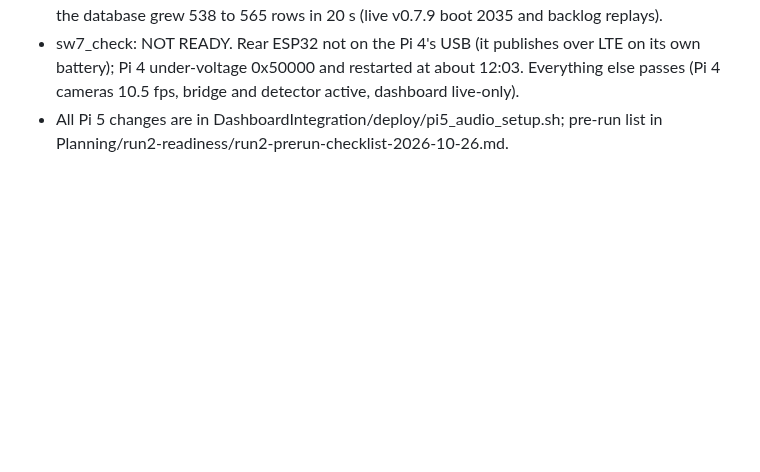
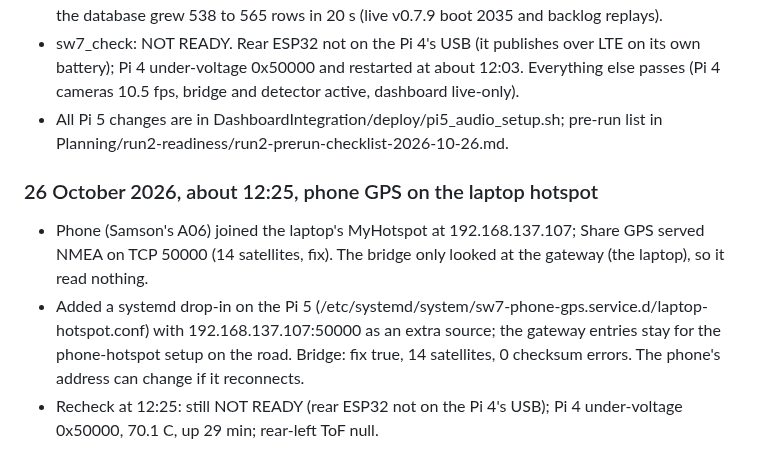
Before and after one commit to 0geder/Tukzie-HPEC-HUD, a Markdown page: Planning/lab-notebook.md, the part around the change. GitHub-like rendering; blank space fills up the shorter version.

Commit message:
Lab notebook: phone GPS bridged on the laptop hotspot

```diff
--- a/Planning/lab-notebook.md
+++ b/Planning/lab-notebook.md
@@ -541,3 +541,9 @@ committed to git because of their size, kept on OneDrive).
 - The Pi 5 ingest was still on test.mosquitto.org: sw7_ingest.env now points at broker.hivemq.com; the database grew 538 to 565 rows in 20 s (live v0.7.9 boot 2035 and backlog replays).
 - sw7_check: NOT READY. Rear ESP32 not on the Pi 4's USB (it publishes over LTE on its own battery); Pi 4 under-voltage 0x50000 and restarted at about 12:03. Everything else passes (Pi 4 cameras 10.5 fps, bridge and detector active, dashboard live-only).
 - All Pi 5 changes are in DashboardIntegration/deploy/pi5_audio_setup.sh; pre-run list in Planning/run2-readiness/run2-prerun-checklist-2026-10-26.md.
+
+### 26 October 2026, about 12:25, phone GPS on the laptop hotspot
+
+- Phone (Samson's A06) joined the laptop's MyHotspot at 192.168.137.107; Share GPS served NMEA on TCP 50000 (14 satellites, fix). The bridge only looked at the gateway (the laptop), so it read nothing.
+- Added a systemd drop-in on the Pi 5 (/etc/systemd/system/sw7-phone-gps.service.d/laptop-hotspot.conf) with 192.168.137.107:50000 as an extra source; the gateway entries stay for the phone-hotspot setup on the road. Bridge: fix true, 14 satellites, 0 checksum errors. The phone's address can change if it reconnects.
+- Recheck at 12:25: still NOT READY (rear ESP32 not on the Pi 4's USB); Pi 4 under-voltage 0x50000, 70.1 C, up 29 min; rear-left ToF null.
```
